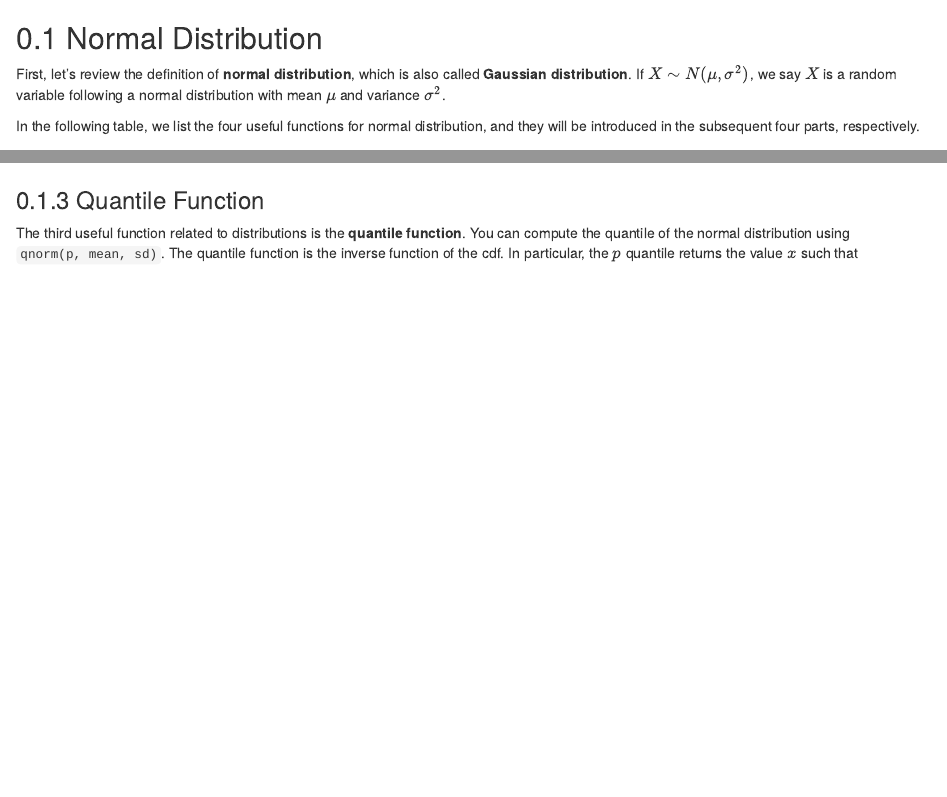
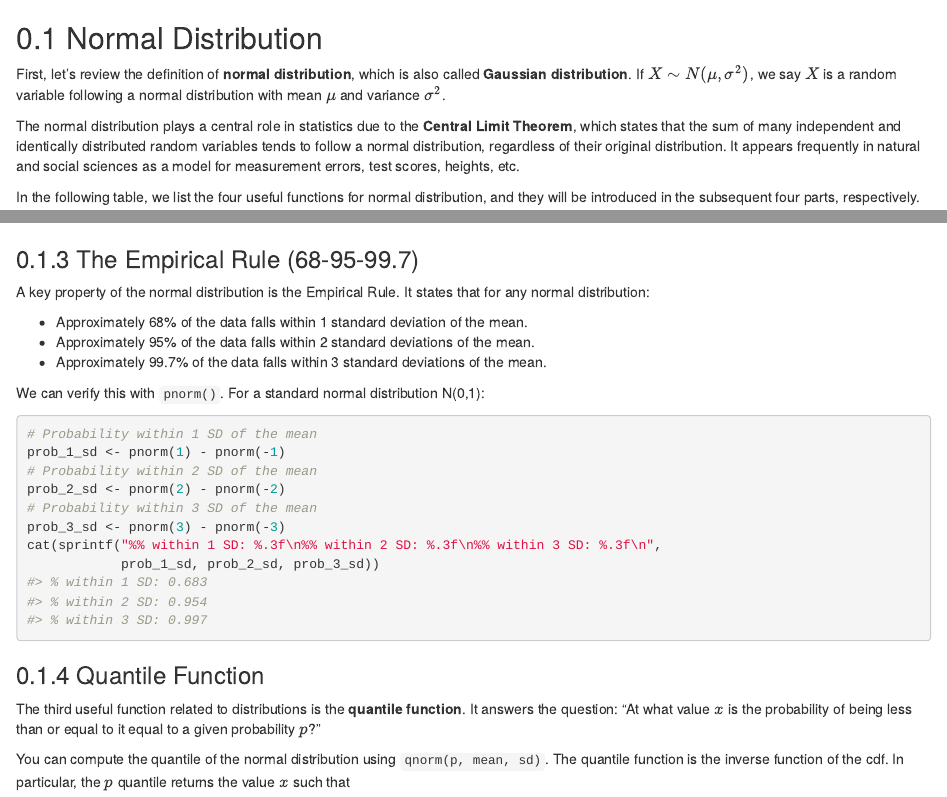
Before and after one commit to yangfengstat/r02pro_source, an R Markdown document (10.01_Normal_Distribution.Rmd): the page in a window 1100 px wide, from its top, and a second part further down, joined at a grey line. Rendered offline with R 4.5, knitr and Pandoc, with nearby package versions; drawn as R Markdown's standard HTML page in place of the format the file asks for; code that draws random numbers runs with fixed seeds of ours.

Commit message:
updated normal distribution

````diff
--- a/10.01_Normal_Distribution.Rmd
+++ b/10.01_Normal_Distribution.Rmd
@@ -1,6 +1,9 @@
 ## Normal Distribution  {#normal-distribution}
 
 First, let's review the definition of **normal distribution**, which is also called **Gaussian distribution**. If $X\sim N(\mu, \sigma^2)$, we say $X$ is a random variable following a normal distribution with mean $\mu$ and variance $\sigma^2$.
+
+The normal distribution plays a central role in statistics due to the **Central Limit Theorem**,  which states that the sum of many independent and identically distributed random variables tends to follow a normal distribution, regardless of their original distribution.
+It appears frequently in natural and social sciences as a model for measurement errors, test scores, heights, etc.
 
 In the following table, we list the four useful functions for normal distribution, and they will be introduced in the subsequent four parts, respectively.
 
@@ -109,10 +112,34 @@ ggplot(norm_dat) +
   geom_line(aes(x = x, y = cdf, color = dist))
 ```
 
+### The Empirical Rule (68-95-99.7)
+
+A key property of the normal distribution is the Empirical Rule. It states that for any normal distribution:
+
+- Approximately 68% of the data falls within 1 standard deviation of the mean.
+- Approximately 95% of the data falls within 2 standard deviations of the mean.
+- Approximately 99.7% of the data falls within 3 standard deviations of the mean.
+
+We can verify this with `pnorm()`. For a standard normal distribution N(0,1):
+```{r, results = TRUE}
+# Probability within 1 SD of the mean
+prob_1_sd <- pnorm(1) - pnorm(-1)
+# Probability within 2 SD of the mean
+prob_2_sd <- pnorm(2) - pnorm(-2)
+# Probability within 3 SD of the mean
+prob_3_sd <- pnorm(3) - pnorm(-3)
+cat(sprintf("%% within 1 SD: %.3f\n%% within 2 SD: %.3f\n%% within 3 SD: %.3f\n",
+            prob_1_sd, prob_2_sd, prob_3_sd))
+```
 
 ### Quantile Function  {#qf}
 
-The third useful function related to distributions is the **quantile function**. You can compute the quantile of the normal distribution using `qnorm(p, mean, sd)`. The quantile function is the inverse function of the cdf. In particular, the $p$ quantile returns the value $x$ such that
+The third useful function related to distributions is the **quantile function**. It answers the question: "At what value $x$ is the probability of being less than or equal to it equal to a given probability $p$?"
+
+
+
+
+You can compute the quantile of the normal distribution using `qnorm(p, mean, sd)`. The quantile function is the inverse function of the cdf. In particular, the $p$ quantile returns the value $x$ such that
 $$F(x) = P(X\leq x) =  p$$
 
 Let's verify `qnorm()` is indeed the inverse function of `pnorm()` using the following example.
````
